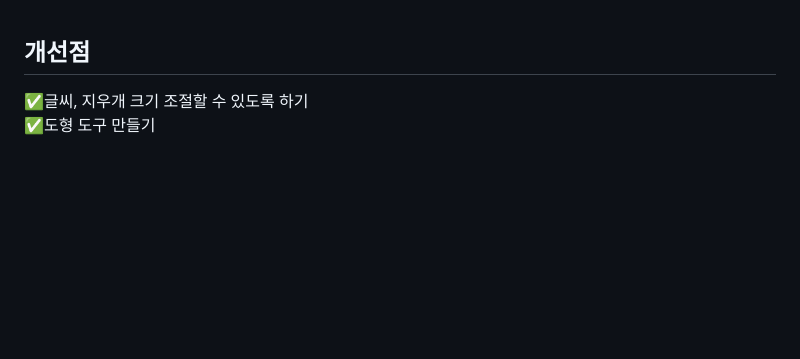
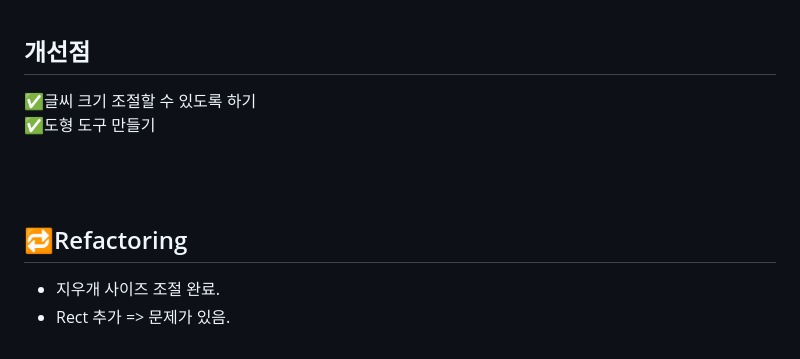
Before and after one commit to SOFTNY/paintBoard_Proj2, a Markdown page: README.md, the part around one of its changes. GitHub-like rendering; blank space fills up the shorter version.

```diff
--- a/README.md
+++ b/README.md
@@ -103,8 +105,12 @@ scroll : 스크롤할 때
 <br>
 
 ## 개선점
-✅글씨, 지우개 크기 조절할 수 있도록 하기 <br>
+✅글씨 크기 조절할 수 있도록 하기 <br>
 ✅도형 도구 만들기
 
 <br>
 <br>
+
+## 🔁Refactoring
+- 지우개 사이즈 조절 완료.
+- Rect 추가 => 문제가 있음.
```
Also changed, not shown: other parts of README.md (+3 -1 lines).
